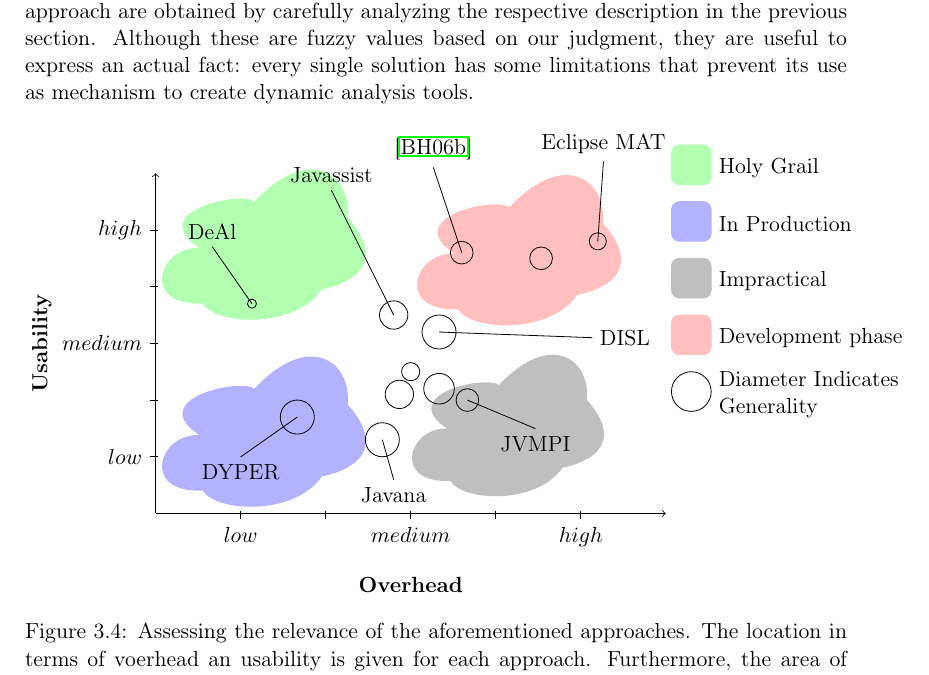
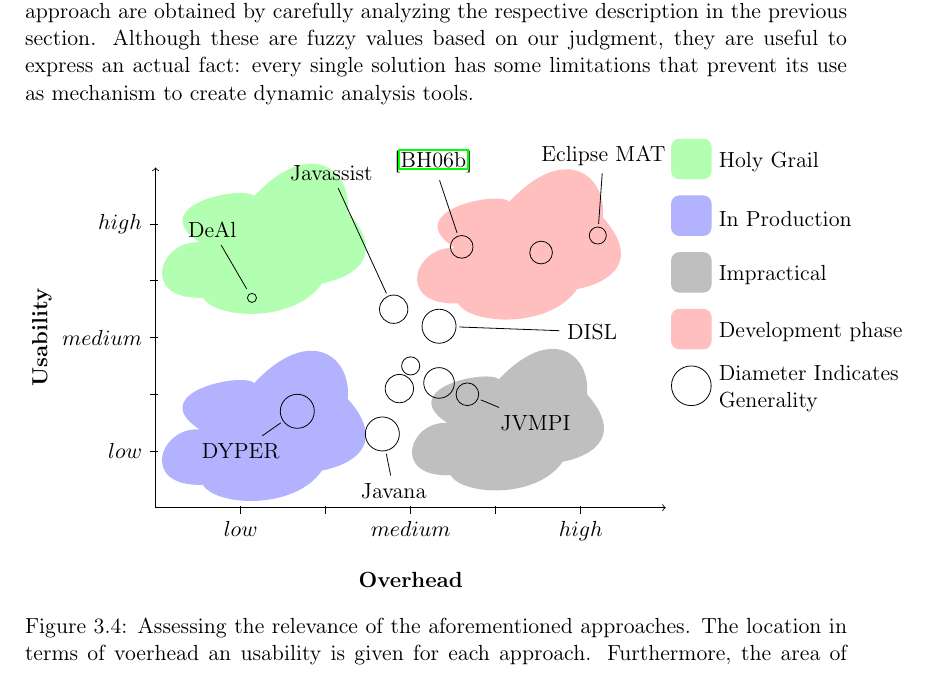
Before and after one commit to intigonzalez/thesis, a LaTeX thesis (these.tex, which reads chapter2/chapter2.tex): part of page 59 of 134, cut so that both start at the same text. Compiled offline with pdfLaTeX.

Commit message:
fixing figure

```diff
--- a/chapter2/chapter2.tex
+++ b/chapter2/chapter2.tex
@@ -955,42 +955,69 @@
   % general radius = 0.2
   % limited radius = 0.1
 
+
+
   % JVMPI - medium usability - high overhead - average generality
-  \draw[draw=black] (5.5,2) circle [radius=0.2cm] [below=0.1]-- (6.7,1.5) node {JVMPI};
+  \draw[draw=black] (5.5,2) circle [radius=0.2cm];
+  \path (5.5,2) node[circle,minimum size=0.5cm](JVMPI) {}
+  		(6.7,1.5) node(JVMPIT) {JVMPI};
+  \draw[draw=black] (JVMPI) -- (JVMPIT);
   %\node at (0.5,5.5) {\cite{Liang1999}};
 
   % JAVANA - low usability - medium overhead - high generalidad
-  \draw[draw=black] (4,1.3) circle [radius=0.3cm] [below=0.1]-- (4.2,0.6) node {Javana};
+  \draw[draw=black] (4,1.3) circle [radius=0.3cm];
+  \path (4,1.3) node[circle,minimum size=0.7cm](JAVANA) {}
+    		(4.2,0.3) node(JAVANAT) {Javana};
+  \draw[draw=black] (JAVANA) -- (JAVANAT);
 
   % Binder CPU Profiling - medium overhead - medium/low usabilityc - low/medium generalidad
   \draw[draw=black] (4.5,2.5) circle [radius=0.16cm]; % no
 
   % DYPER - medium/low overhead - low usability - high generalidad
-  \draw[draw=black] (2.5, 1.7) circle [radius=0.3cm] [below=0.1]-- (1.5,1) node {DYPER};
+  \draw[draw=black] (2.5, 1.7) circle [radius=0.3cm];
+  \path (2.5, 1.7) node[circle,minimum size=0.7cm](DYPER) {}
+      		(1.5,1) node(DYPERT) {DYPER};
+  \draw[draw=black] (DYPER) -- (DYPERT);
 
   % ASM - medium overhead - low/medium usability - high generalidad
   \draw[draw=black] (4.3,2.1) circle [radius=0.25cm]; % [above=0.1]-- (2.3,2.7) node {ASM};
 
   % Javaassist - medium overhead - medium/high usability - high generality
-  \draw[draw=black] (4.2,3.5) circle [radius=0.25cm] [above=0.1]-- (3.1,5.7) node {Javassist};
+  \draw[draw=black] (4.2,3.5) circle [radius=0.25cm];
+  \path (4.2,3.5) node[circle,minimum size=0.6cm](Javassist) {}
+        		(3.1,5.9) node(JavassistT) {Javassist};
+  \draw[draw=black] (Javassist) -- (JavassistT);
 
   % Profiling with AspectJ - high usability - high overhead - averagage generality
   \draw[draw=black] (6.8,4.5) circle [radius=0.2cm]; % [above=0.1]-- (6.3,5) node {\cite{Pearce:2007:PA:1248445.1248448}};
 
   % Binder Major/AspectJ - medium overhead - high usability - average generalidad
-  \draw[draw=black] (5.4,4.6) circle [radius=0.2cm] [above=0.1]-- (4.9,6.1) node {\cite{Binder:2006:FEM:1173706.1173733}};
+  \draw[draw=black] (5.4,4.6) circle [radius=0.2cm];
+  \path (5.4,4.6) node[circle,minimum size=0.5cm](Major) {}
+          		(4.9,6.1) node(MajorT) {\cite{Binder:2006:FEM:1173706.1173733}};
+  \draw[draw=black] (Major) -- (MajorT);
 
   % DISL - medium overhead - medium usability - full generalidad
-  \draw[draw=black] (5,3.2) circle [radius=0.3cm] [right=0.1]-- (7.7,3.1) node {DISL};
+  \draw[draw=black] (5,3.2) circle [radius=0.3cm];
+  \path (5,3.2) node[circle,minimum size=0.7cm](DISL) {}
+        (7.7,3.1) node(DISLT) {DISL};
+  \draw[draw=black] (DISL) -- (DISLT);
 
   % Customized aspect weavers - medium overhead - low usability - full generalidad
   \draw[draw=black] (5, 2.2) circle [radius=0.27cm];
 
   % Eclipse MAT/ Visual VM/ YourKit - high overhead - meidum/high usability - limited/medium
-  \draw[draw=black] (7.8,4.8) circle [radius=0.15cm] [above=0.1]-- (7.9,6.2) node {Eclipse MAT};
+  \draw[draw=black] (7.8,4.8) circle [radius=0.15cm];
+  \path (7.8,4.8) node[circle,minimum size=0.4cm](Eclipse) {}
+        (7.9,6.2) node(EclipseT) {Eclipse MAT};
+  \draw[draw=black] (Eclipse) -- (EclipseT);
 
   % DeAl - low overhead - medium/high usability - limited generalidad
-  \draw[draw=black] (1.7,3.7) circle [radius=0.08cm] [above=0.1]-- (1,4.7) node {DeAl};
+  \draw[draw=black] (1.7,3.7) circle [radius=0.08cm];
+  \path (1.7,3.7) node[circle,minimum size=0.17cm](DeAl) {}
+        (1,4.9) node(DeAlT) {DeAl};
+  \draw[draw=black] (DeAl) -- (DeAlT);
+
 \end{tikzpicture}
 \caption{Assessing the relevance of the aforementioned approaches. The location in terms of voerhead an usability is given for each approach. Furthermore, the area of each circumference indicates how general the approach is (the larger the better).} \label{fig:position-approaches-to-simplify}
 \end{figure}
```
